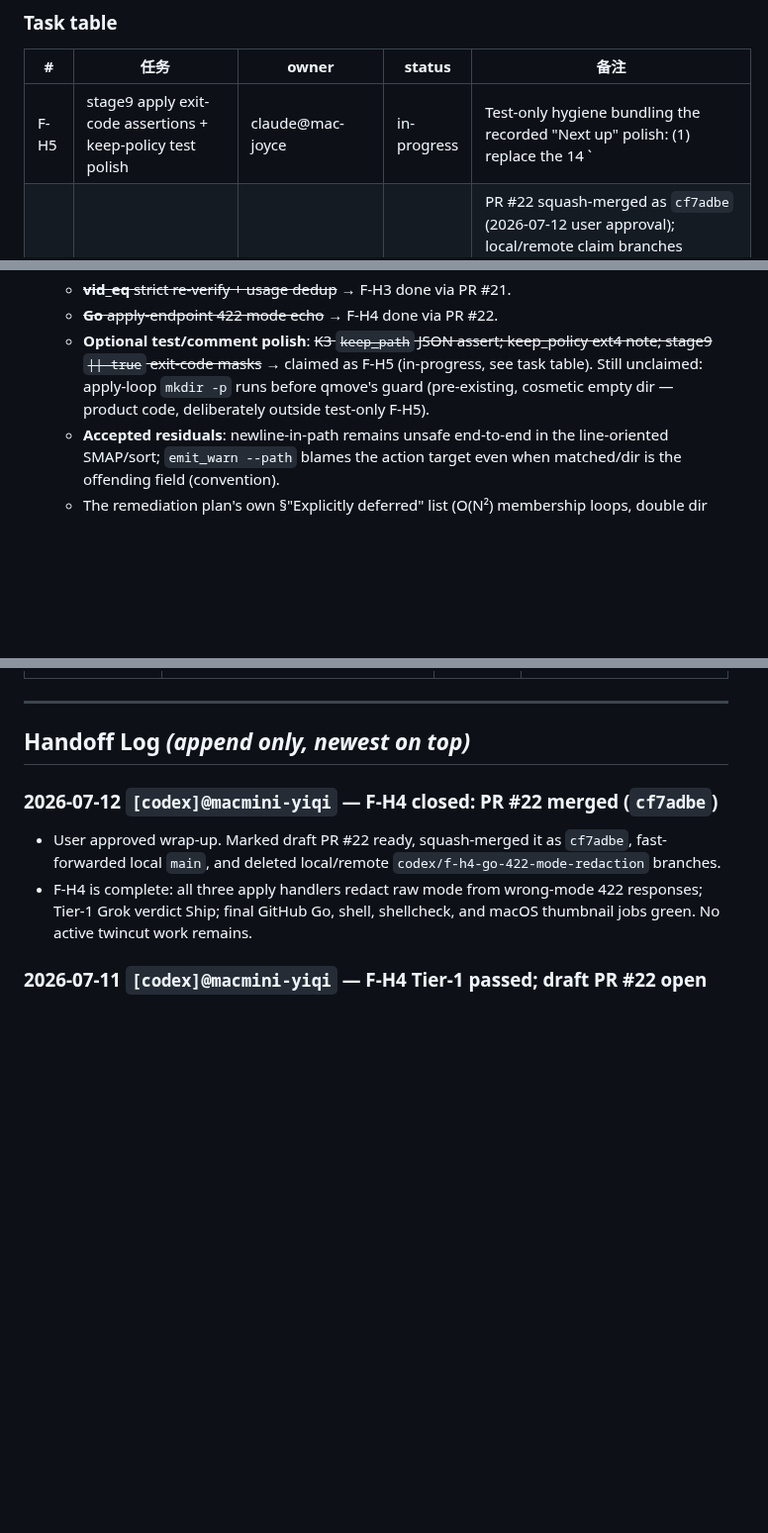
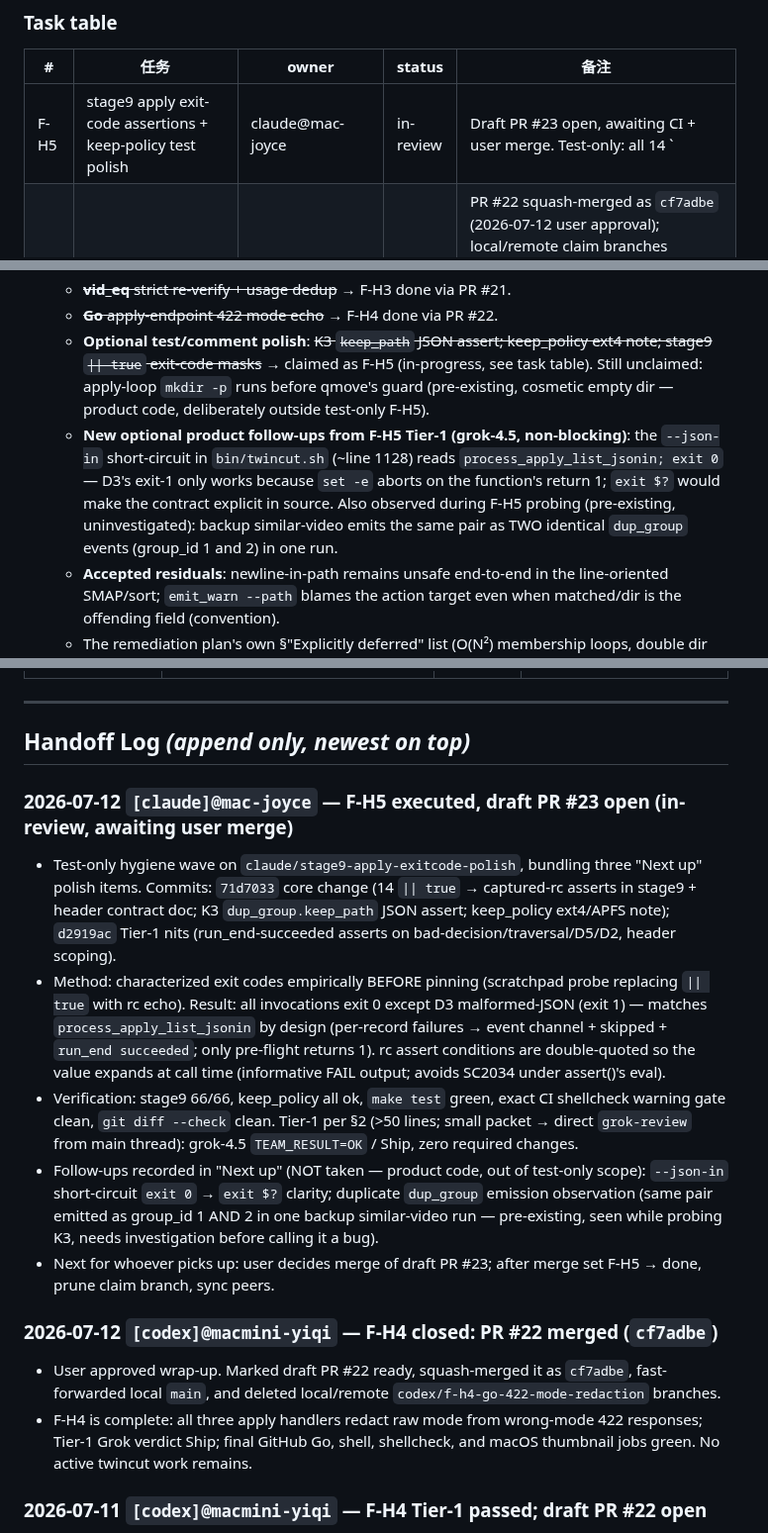
Before and after one commit to MicHuang/twincut, a Markdown page: PROGRESS.md, 3 parts joined by grey strips. Shown at 99% size. GitHub-like rendering; blank space fills up the shorter version.

Commit message:
docs(progress): F-H5 in-review — draft PR #23, Tier-1 Ship, handoff entry
Co-Authored-By: Claude Fable 5 <noreply@anthropic.com>

```diff
--- a/PROGRESS.md
+++ b/PROGRESS.md
@@ -16,7 +16,7 @@
 
 | # | 任务 | owner | status | 备注 |
 |---|------|-------|--------|------|
-| F-H5 | stage9 apply exit-code assertions + keep-policy test polish | claude@mac-joyce | in-progress | Test-only hygiene bundling the recorded "Next up" polish: (1) replace the 14 `|| true` invocation masks in `tests/p1_stage9_smoke.sh` with captured-rc assertions (characterize actual CLI exit codes first; touch all sections together per gemini MINOR); (2) K3 in `tests/keep_policy_smoke.sh` also asserts `dup_group.keep_path` JSON like K2; (3) note that the equal-mtime pin discriminates on ext4 (APFS find order coincides with byte order). DoD: `bash tests/p1_stage9_smoke.sh` + `bash tests/keep_policy_smoke.sh` + `make test` green, shellcheck CI gate clean, PR + user merge. Blocked-if: a masked invocation turns out to exit nonzero by design ambiguity needing a product-behavior decision. |
+| F-H5 | stage9 apply exit-code assertions + keep-policy test polish | claude@mac-joyce | in-review | Draft PR #23 open, awaiting CI + user merge. Test-only: all 14 `|| true` masks in `tests/p1_stage9_smoke.sh` → captured-rc assertions (contract characterized first: per-record failures exit 0 via event channel; only apply-flow malformed-JSON pre-flight exits 1), header documents it, per-record-failure sections also assert `run_end succeeded` (48→66 asserts); K3 gains `dup_group.keep_path` JSON assert; keep_policy header notes ext4-vs-APFS discriminating power. Local: both smokes + `make test` + exact shellcheck CI gate green. Tier-1 grok-4.5 `TEAM_RESULT=OK` / Ship; nits taken in-branch (`d2919ac`). |
 | F-H4 | Go apply-endpoint 422 mode-echo redaction | codex@macmini-yiqi | done | PR #22 squash-merged as `cf7adbe` (2026-07-12 user approval); local/remote claim branches pruned. Self-check, cross-check, and thumbnail apply handlers return stable wrong-mode 422 text without raw `prevSnap.Mode`; red-first sentinel tests cover all three. Local/CI checks green; Tier-1 grok-4.5 `TEAM_RESULT=OK ok` / Ship. |
 | F-H3 | vid_eq strict-mode single-pass validation + usage dedup | codex@macmini-yiqi | done | PR #21 squash-merged as `981d513` (2026-07-11 user approval); local/remote claim branches pruned. Removed redundant strict metadata/ffprobe re-checks at both production call sites, preserved strict semantics, and centralized usage output. Local/CI checks green; Tier-1 grok-4.5 Ship with nits, Important follow-ups fixed before merge. |
 | F-H2 | vmeta-index path guard + refresh crash fix | claude@mac-joyce | done | PR #20 merged (`e3d6098`, 2026-07-11, user-approved squash). Scope grew beyond the recorded note — actual consequence was a full run crash, not \"bounded\": (1) `tsv_path_safe` guard at the `append_video_meta` choke point (covers all 3 writers, more complete than the walk-only shape suggested by F-H1 review); (2) retention loops if-form so a dead last row doesn't leak exit 1 → `set -e` killed the run at end-of-run refresh, reproducible with NO evil filename (fix-mode quarantining an indexed video sufficed; line-1258 call only survived because command substitution drops errexit); (3) Tier-1 Important fixed: TSV-unsafe path no longer falls through empty-meta fallback to a false `bad_video` label. All 3 red-first in `tests/backup_selfcheck_smoke.sh`. `make test` + all smokes + shellcheck CI gate green. Tier-1 grok-4.5 Approve-with-nits; Important fixed in-branch (`f257ea0`). |
@@ -39,6 +39,7 @@
   - ~~**vid_eq** strict re-verify + usage dedup~~ → F-H3 done via PR #21.
   - ~~**Go** apply-endpoint 422 mode echo~~ → F-H4 done via PR #22.
   - **Optional test/comment polish**: ~~K3 `keep_path` JSON assert; keep_policy ext4 note; stage9 `|| true` exit-code masks~~ → claimed as F-H5 (in-progress, see task table). Still unclaimed: apply-loop `mkdir -p` runs before qmove's guard (pre-existing, cosmetic empty dir — product code, deliberately outside test-only F-H5).
+  - **New optional product follow-ups from F-H5 Tier-1 (grok-4.5, non-blocking)**: the `--json-in` short-circuit in `bin/twincut.sh` (~line 1128) reads `process_apply_list_jsonin; exit 0` — D3's exit-1 only works because `set -e` aborts on the function's return 1; `exit $?` would make the contract explicit in source. Also observed during F-H5 probing (pre-existing, uninvestigated): backup similar-video emits the same pair as TWO identical `dup_group` events (group_id 1 and 2) in one run.
   - **Accepted residuals**: newline-in-path remains unsafe end-to-end in the line-oriented SMAP/sort; `emit_warn --path` blames the action target even when matched/dir is the offending field (convention).
   - The remediation plan's own §"Explicitly deferred" list (O(N²) membership loops, double dir walk, thumb memoization, cache pruning, Go run eviction, etc.) — unchanged, trigger-gated.
 - Agent-team follow-up: improve `reviewer-claude` dispatch diagnostics for hook/missing-agent failures observed while reviewing PR #15; wrappers could map upstream "model no longer available" 404s to `BLOCKED not-configured` (seen when gemini/grok model IDs rotted mid-session, fixed in agent-team PR #47).
@@ -62,6 +63,13 @@ Closed milestone history lives in docs/progress/archive/. Keep this root PROGRES
 ---
 
 ## Handoff Log  _(append only, newest on top)_
+
+### 2026-07-12 `[claude]@mac-joyce` — F-H5 executed, draft PR #23 open (in-review, awaiting user merge)
+- Test-only hygiene wave on `claude/stage9-apply-exitcode-polish`, bundling three "Next up" polish items. Commits: `71d7033` core change (14 `|| true` → captured-rc asserts in stage9 + header contract doc; K3 `dup_group.keep_path` JSON assert; keep_policy ext4/APFS note); `d2919ac` Tier-1 nits (run_end-succeeded asserts on bad-decision/traversal/D5/D2, header scoping).
+- Method: characterized exit codes empirically BEFORE pinning (scratchpad probe replacing `|| true` with rc echo). Result: all invocations exit 0 except D3 malformed-JSON (exit 1) — matches `process_apply_list_jsonin` by design (per-record failures → event channel + skipped + `run_end succeeded`; only pre-flight returns 1). rc assert conditions are double-quoted so the value expands at call time (informative FAIL output; avoids SC2034 under assert()'s eval).
+- Verification: stage9 66/66, keep_policy all ok, `make test` green, exact CI shellcheck warning gate clean, `git diff --check` clean. Tier-1 per §2 (>50 lines; small packet → direct `grok-review` from main thread): grok-4.5 `TEAM_RESULT=OK` / Ship, zero required changes.
+- Follow-ups recorded in "Next up" (NOT taken — product code, out of test-only scope): `--json-in` short-circuit `exit 0` → `exit $?` clarity; duplicate `dup_group` emission observation (same pair emitted as group_id 1 AND 2 in one backup similar-video run — pre-existing, seen while probing K3, needs investigation before calling it a bug).
+- Next for whoever picks up: user decides merge of draft PR #23; after merge set F-H5 → done, prune claim branch, sync peers.
 
 ### 2026-07-12 `[codex]@macmini-yiqi` — F-H4 closed: PR #22 merged (`cf7adbe`)
 - User approved wrap-up. Marked draft PR #22 ready, squash-merged it as `cf7adbe`, fast-forwarded local `main`, and deleted local/remote `codex/f-h4-go-422-mode-redaction` branches.
```
